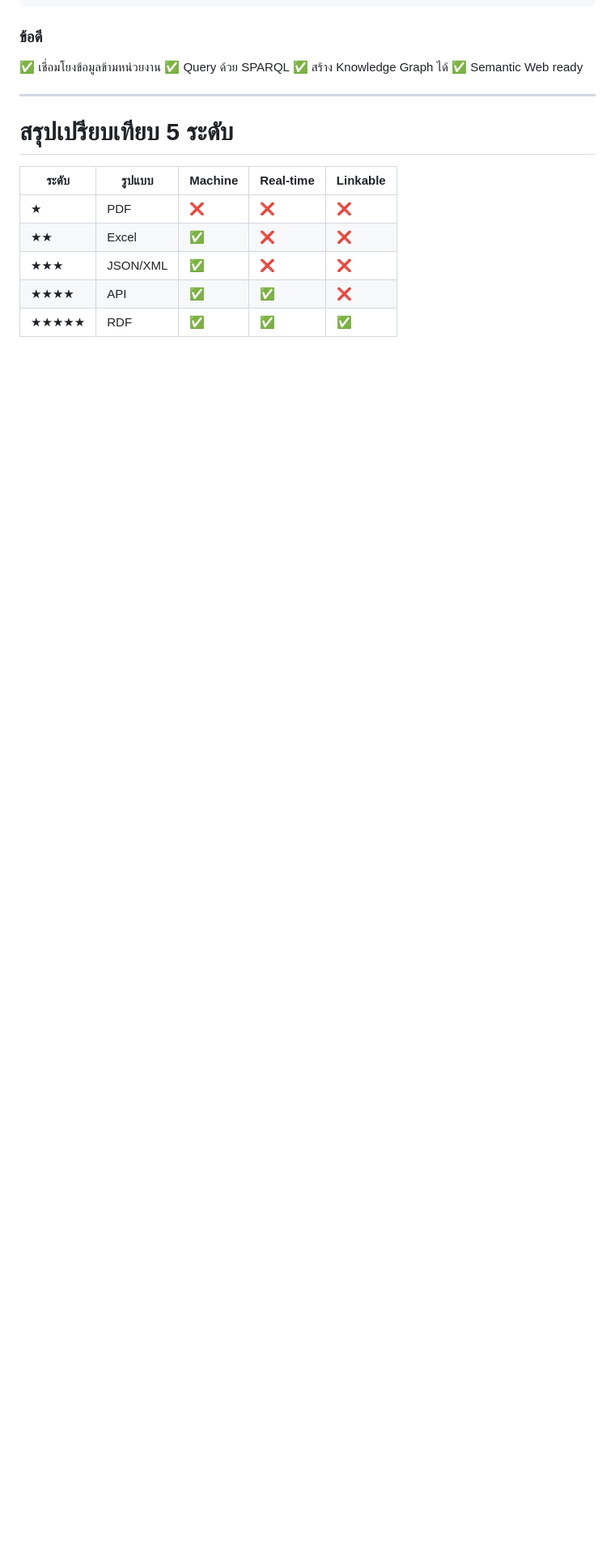
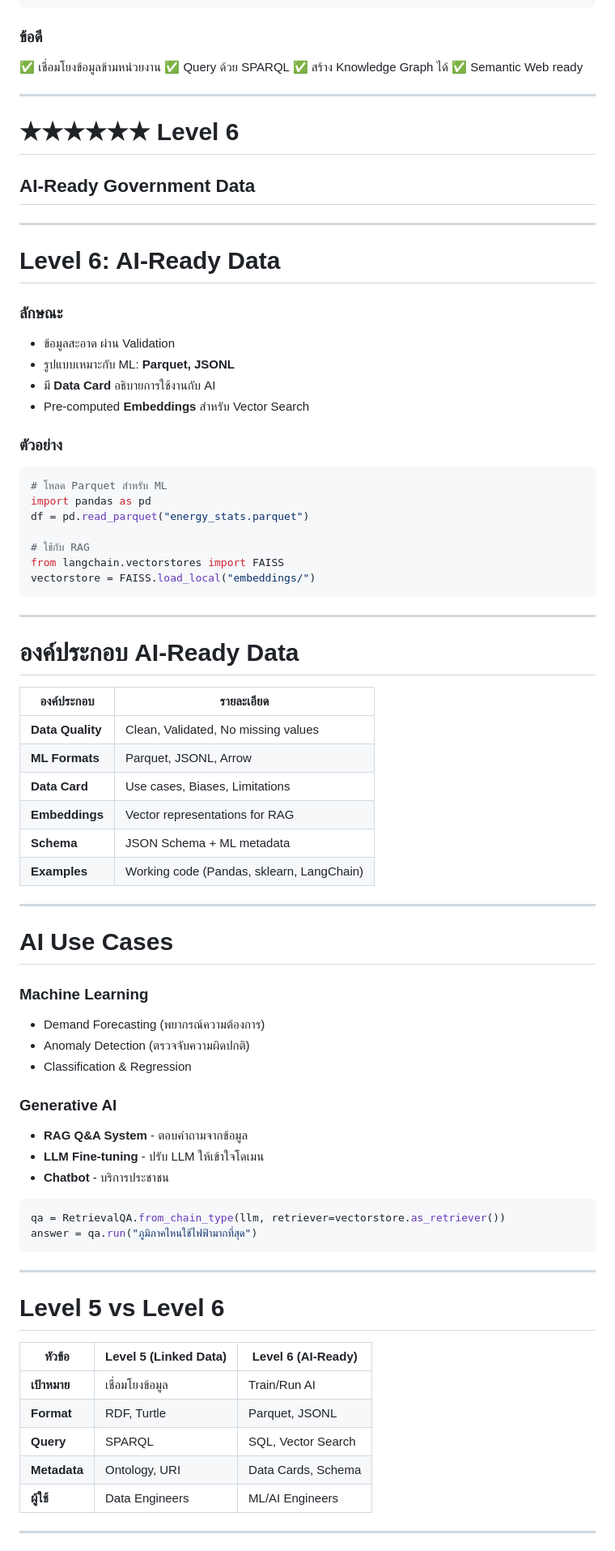
Before and after one commit to monthop-gmail/workshop-open-data-5star, a Markdown page: slides/presentation.md, the part around one of its changes. Shown at 81% size. GitHub-like rendering; blank space fills up the shorter version.

````diff
--- a/slides/presentation.md
+++ b/slides/presentation.md
@@ -265,12 +265,77 @@ stat:northeast
 
 ---
 
-# สรุปเปรียบเทียบ 5 ระดับ
+<!-- _class: lead -->
+<!-- _backgroundColor: #8e44ad -->
+<!-- _color: white -->
 
-| ระดับ | รูปแบบ | Machine | Real-time | Linkable |
-|-------|--------|---------|-----------|----------|
-| ★ | PDF | ❌ | ❌ | ❌ |
-| ★★ | Excel | ✅ | ❌ | ❌ |
-| ★★★ | JSON/XML | ✅ | ❌ | ❌ |
-| ★★★★ | API | ✅ | ✅ | ❌ |
-| ★★★★★ | RDF | ✅ | ✅ | ✅ |
+# ★★★★★★ Level 6
+## AI-Ready Government Data
+
+---
+
+# Level 6: AI-Ready Data
+
+### ลักษณะ
+- ข้อมูลสะอาด ผ่าน Validation
+- รูปแบบเหมาะกับ ML: **Parquet, JSONL**
+- มี **Data Card** อธิบายการใช้งานกับ AI
+- Pre-computed **Embeddings** สำหรับ Vector Search
+
+### ตัวอย่าง
+```python
+# โหลด Parquet สำหรับ ML
+import pandas as pd
+df = pd.read_parquet("energy_stats.parquet")
+
+# ใช้กับ RAG
+from langchain.vectorstores import FAISS
+vectorstore = FAISS.load_local("embeddings/")
+```
+
+---
+
+# องค์ประกอบ AI-Ready Data
+
+| องค์ประกอบ | รายละเอียด |
+|------------|------------|
+| **Data Quality** | Clean, Validated, No missing values |
+| **ML Formats** | Parquet, JSONL, Arrow |
+| **Data Card** | Use cases, Biases, Limitations |
+| **Embeddings** | Vector representations for RAG |
+| **Schema** | JSON Schema + ML metadata |
+| **Examples** | Working code (Pandas, sklearn, LangChain) |
+
+---
+
+# AI Use Cases
+
+### Machine Learning
+- Demand Forecasting (พยากรณ์ความต้องการ)
+- Anomaly Detection (ตรวจจับความผิดปกติ)
+- Classification & Regression
+
+### Generative AI
+- **RAG Q&A System** - ตอบคำถามจากข้อมูล
+- **LLM Fine-tuning** - ปรับ LLM ให้เข้าใจโดเมน
+- **Chatbot** - บริการประชาชน
+
+```python
+qa = RetrievalQA.from_chain_type(llm, retriever=vectorstore.as_retriever())
+answer = qa.run("ภูมิภาคไหนใช้ไฟฟ้ามากที่สุด")
+```
+
+---
+
+# Level 5 vs Level 6
+
+| หัวข้อ | Level 5 (Linked Data) | Level 6 (AI-Ready) |
+|--------|----------------------|-------------------|
+| **เป้าหมาย** | เชื่อมโยงข้อมูล | Train/Run AI |
+| **Format** | RDF, Turtle | Parquet, JSONL |
+| **Query** | SPARQL | SQL, Vector Search |
+| **Metadata** | Ontology, URI | Data Cards, Schema |
+| **ผู้ใช้** | Data Engineers | ML/AI Engineers |
+
+---
+
````
Also changed, not shown: other parts of slides/presentation.md (+41 -33 lines).
